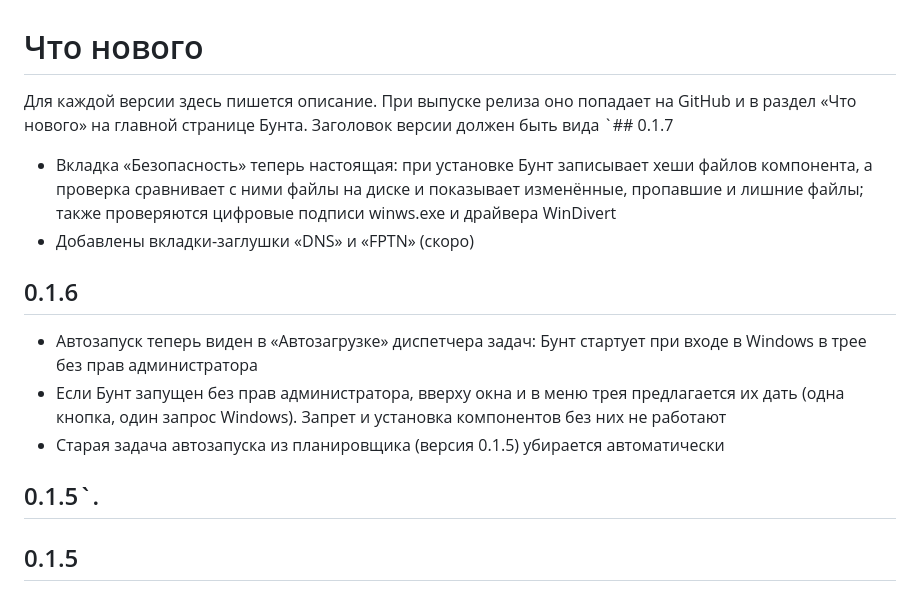
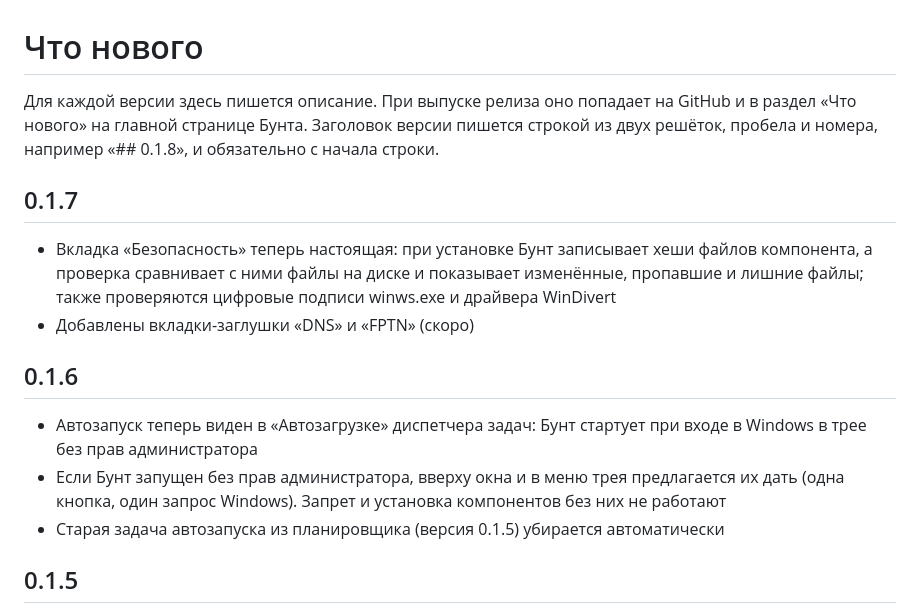
Before and after one commit to belka-developer/bunt, a Markdown page: CHANGELOG.md, the part around the change. Drawn GitHub-style.

Commit message:
Исправлен CHANGELOG: заголовки версий снова разбираются при выпуске релиза

```diff
--- a/CHANGELOG.md
+++ b/CHANGELOG.md
@@ -1,6 +1,8 @@
 # Что нового
 
-Для каждой версии здесь пишется описание. При выпуске релиза оно попадает на GitHub и в раздел «Что нового» на главной странице Бунта. Заголовок версии должен быть вида `## 0.1.7
+Для каждой версии здесь пишется описание. При выпуске релиза оно попадает на GitHub и в раздел «Что нового» на главной странице Бунта. Заголовок версии пишется строкой из двух решёток, пробела и номера, например «## 0.1.8», и обязательно с начала строки.
+
+## 0.1.7
 - Вкладка «Безопасность» теперь настоящая: при установке Бунт записывает хеши файлов компонента, а проверка сравнивает с ними файлы на диске и показывает изменённые, пропавшие и лишние файлы; также проверяются цифровые подписи winws.exe и драйвера WinDivert
 - Добавлены вкладки-заглушки «DNS» и «FPTN» (скоро)
 
@@ -8,8 +10,6 @@
 - Автозапуск теперь виден в «Автозагрузке» диспетчера задач: Бунт стартует при входе в Windows в трее без прав администратора
 - Если Бунт запущен без прав администратора, вверху окна и в меню трея предлагается их дать (одна кнопка, один запрос Windows). Запрет и установка компонентов без них не работают
 - Старая задача автозапуска из планировщика (версия 0.1.5) убирается автоматически
-
-## 0.1.5`.
 
 ## 0.1.5
 - Закрытие и сворачивание окна прячет Бунт в трей, выйти можно через меню трея
```
